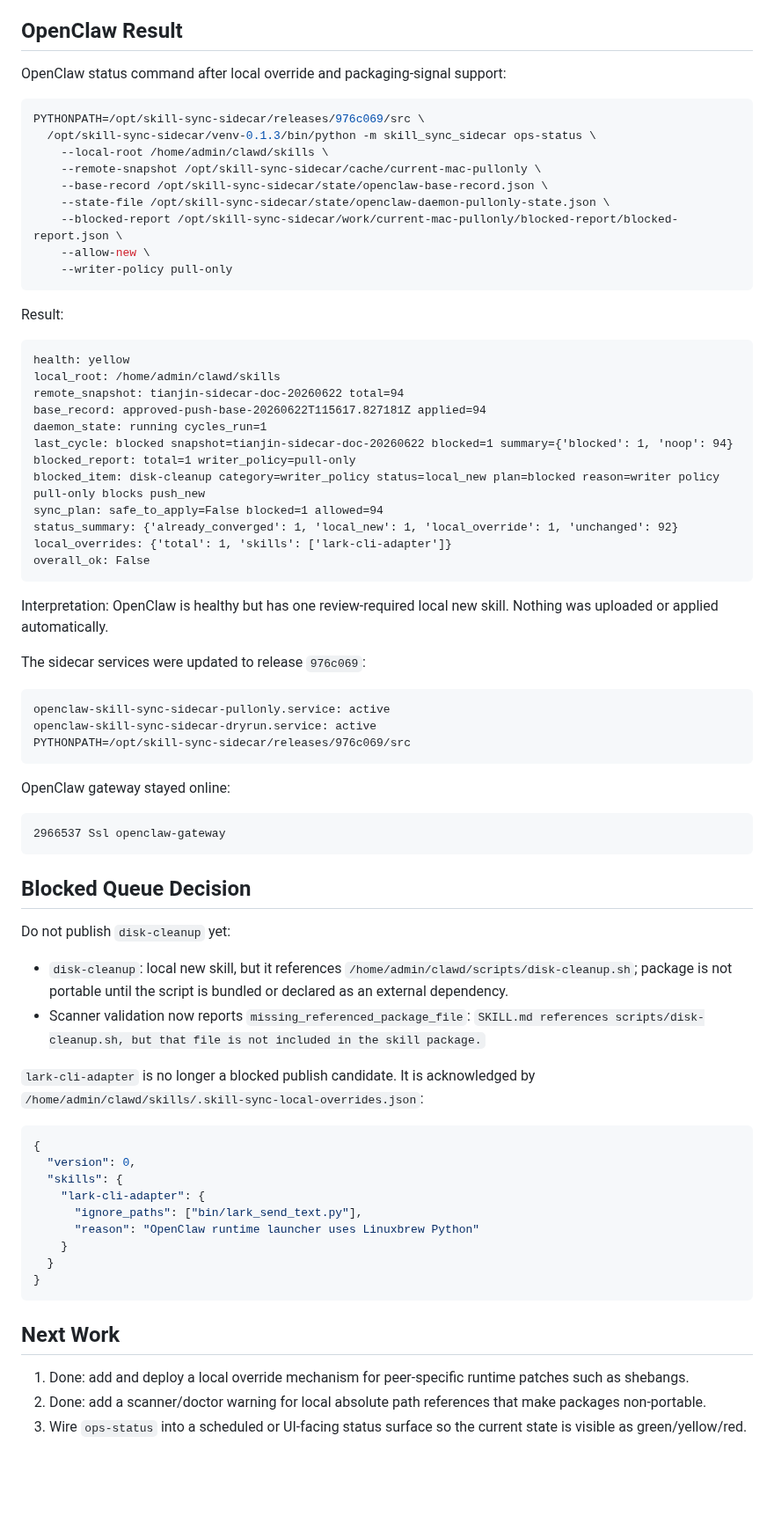
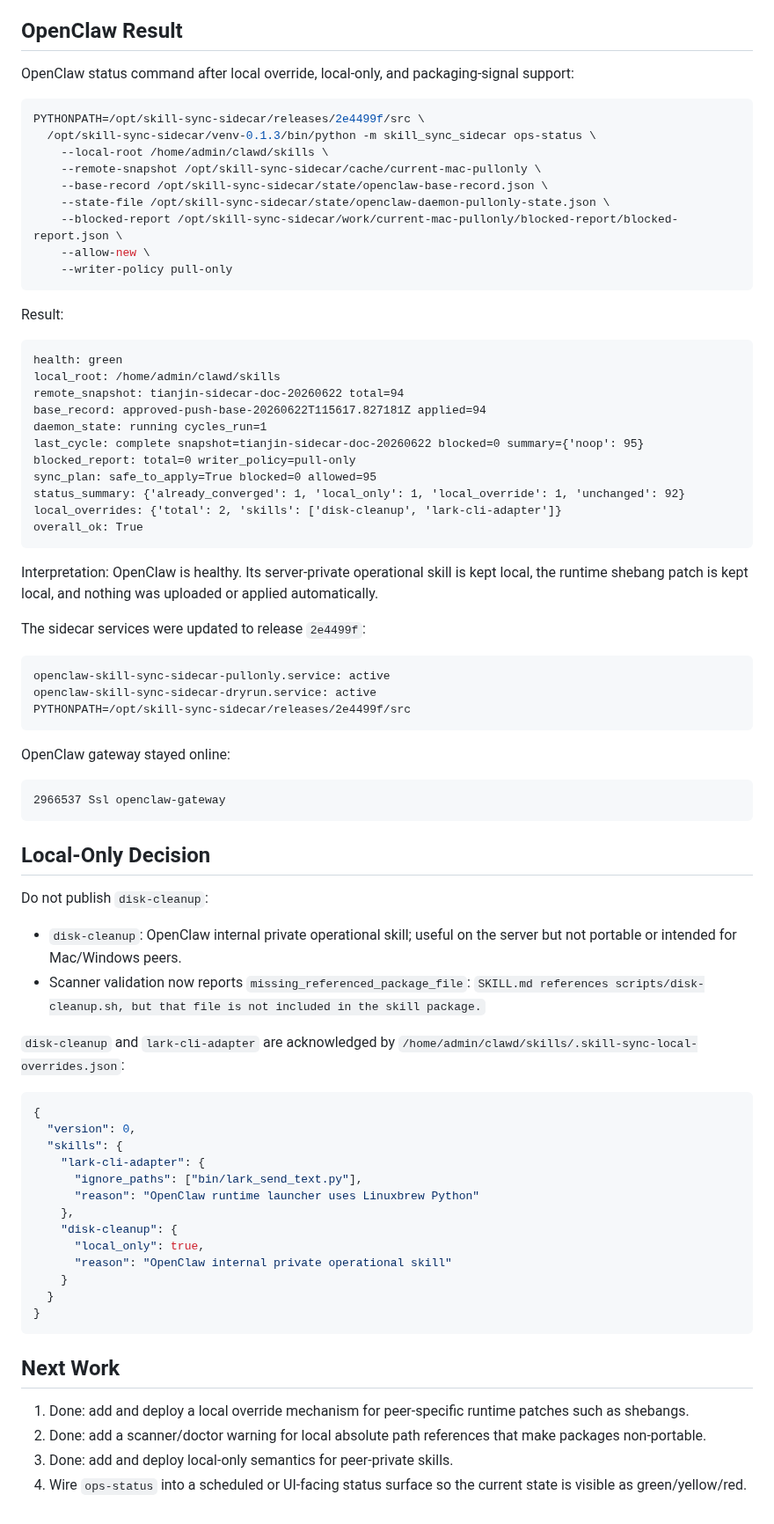
Before and after one commit to commiao/skill-sync-sidecar, a Markdown page: docs/openclaw-ops-status-health-20260623.md, the part around one of its changes. Shown at 88% size. Drawn GitHub-style; blank space fills up the shorter version.

Commit message:
Document OpenClaw local-only green state

````diff
--- a/docs/openclaw-ops-status-health-20260623.md
+++ b/docs/openclaw-ops-status-health-20260623.md
@@ -51,10 +58,10 @@ Interpretation: Mac, WebDAV cache, and last applied state are converged.
 
 ## OpenClaw Result
 
-OpenClaw status command after local override and packaging-signal support:
+OpenClaw status command after local override, local-only, and packaging-signal support:
 
 ```bash
-PYTHONPATH=/opt/skill-sync-sidecar/releases/976c069/src \
+PYTHONPATH=/opt/skill-sync-sidecar/releases/2e4499f/src \
   /opt/skill-sync-sidecar/venv-0.1.3/bin/python -m skill_sync_sidecar ops-status \
     --local-root /home/admin/clawd/skills \
     --remote-snapshot /opt/skill-sync-sidecar/cache/current-mac-pullonly \
@@ -68,28 +75,27 @@ PYTHONPATH=/opt/skill-sync-sidecar/releases/976c069/src \
 Result:
 
 ```text
-health: yellow
+health: green
 local_root: /home/admin/clawd/skills
 remote_snapshot: tianjin-sidecar-doc-20260622 total=94
 base_record: approved-push-base-20260622T115617.827181Z applied=94
 daemon_state: running cycles_run=1
-last_cycle: blocked snapshot=tianjin-sidecar-doc-20260622 blocked=1 summary={'blocked': 1, 'noop': 94}
-blocked_report: total=1 writer_policy=pull-only
-blocked_item: disk-cleanup category=writer_policy status=local_new plan=blocked reason=writer policy pull-only blocks push_new
-sync_plan: safe_to_apply=False blocked=1 allowed=94
-status_summary: {'already_converged': 1, 'local_new': 1, 'local_override': 1, 'unchanged': 92}
-local_overrides: {'total': 1, 'skills': ['lark-cli-adapter']}
-overall_ok: False
+last_cycle: complete snapshot=tianjin-sidecar-doc-20260622 blocked=0 summary={'noop': 95}
+blocked_report: total=0 writer_policy=pull-only
+sync_plan: safe_to_apply=True blocked=0 allowed=95
+status_summary: {'already_converged': 1, 'local_only': 1, 'local_override': 1, 'unchanged': 92}
+local_overrides: {'total': 2, 'skills': ['disk-cleanup', 'lark-cli-adapter']}
+overall_ok: True
 ```
 
-Interpretation: OpenClaw is healthy but has one review-required local new skill. Nothing was uploaded or applied automatically.
+Interpretation: OpenClaw is healthy. Its server-private operational skill is kept local, the runtime shebang patch is kept local, and nothing was uploaded or applied automatically.
 
-The sidecar services were updated to release `976c069`:
+The sidecar services were updated to release `2e4499f`:
 
 ```text
 openclaw-skill-sync-sidecar-pullonly.service: active
 openclaw-skill-sync-sidecar-dryrun.service: active
-PYTHONPATH=/opt/skill-sync-sidecar/releases/976c069/src
+PYTHONPATH=/opt/skill-sync-sidecar/releases/2e4499f/src
 ```
 
 OpenClaw gateway stayed online:
@@ -98,14 +104,14 @@ OpenClaw gateway stayed online:
 2966537 Ssl openclaw-gateway
 ```
 
-## Blocked Queue Decision
+## Local-Only Decision
 
-Do not publish `disk-cleanup` yet:
+Do not publish `disk-cleanup`:
 
-- `disk-cleanup`: local new skill, but it references `/home/admin/clawd/scripts/disk-cleanup.sh`; package is not portable until the script is bundled or declared as an external dependency.
+- `disk-cleanup`: OpenClaw internal private operational skill; useful on the server but not portable or intended for Mac/Windows peers.
 - Scanner validation now reports `missing_referenced_package_file`: `SKILL.md references scripts/disk-cleanup.sh, but that file is not included in the skill package.`
 
-`lark-cli-adapter` is no longer a blocked publish candidate. It is acknowledged by `/home/admin/clawd/skills/.skill-sync-local-overrides.json`:
+`disk-cleanup` and `lark-cli-adapter` are acknowledged by `/home/admin/clawd/skills/.skill-sync-local-overrides.json`:
 
 ```json
 {
@@ -114,6 +120,10 @@ Do not publish `disk-cleanup` yet:
     "lark-cli-adapter": {
       "ignore_paths": ["bin/lark_send_text.py"],
       "reason": "OpenClaw runtime launcher uses Linuxbrew Python"
+    },
+    "disk-cleanup": {
+      "local_only": true,
+      "reason": "OpenClaw internal private operational skill"
     }
   }
 }
@@ -123,4 +133,5 @@ Do not publish `disk-cleanup` yet:
 
 1. Done: add and deploy a local override mechanism for peer-specific runtime patches such as shebangs.
 2. Done: add a scanner/doctor warning for local absolute path references that make packages non-portable.
-3. Wire `ops-status` into a scheduled or UI-facing status surface so the current state is visible as green/yellow/red.
+3. Done: add and deploy local-only semantics for peer-private skills.
+4. Wire `ops-status` into a scheduled or UI-facing status surface so the current state is visible as green/yellow/red.
````
Also changed, not shown: other parts of docs/openclaw-ops-status-health-20260623.md (+9 -2 lines), docs/operations.md (+9 -10 lines).
